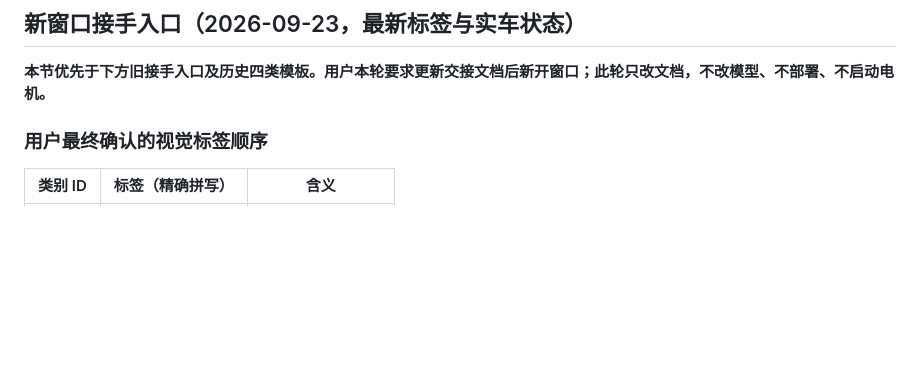
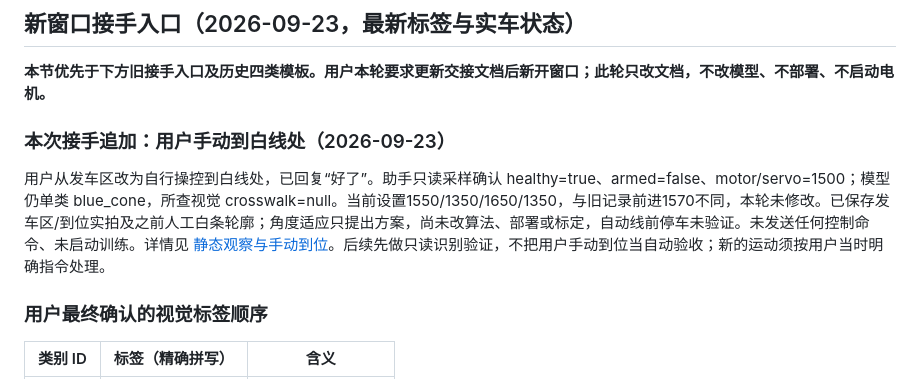
Before and after one commit to kxkxkxa767/XT-STCAR, a Markdown page: agent.md, the part around the change. Drawn GitHub-style; blank space fills up the shorter version.

```diff
--- a/agent.md
+++ b/agent.md
@@ -3,6 +3,10 @@
 ## 新窗口接手入口（2026-09-23，最新标签与实车状态）
 
 **本节优先于下方旧接手入口及历史四类模板。用户本轮要求更新交接文档后新开窗口；此轮只改文档，不改模型、不部署、不启动电机。**
+
+### 本次接手追加：用户手动到白线处（2026-09-23）
+
+用户从发车区改为自行操控到白线处，已回复“好了”。助手只读采样确认 healthy=true、armed=false、motor/servo=1500；模型仍单类 blue_cone，所查视觉 crosswalk=null。当前设置1550/1350/1650/1350，与旧记录前进1570不同，本轮未修改。已保存发车区/到位实拍及之前人工白条轮廓；角度适应只提出方案，尚未改算法、部署或标定，自动线前停车未验证。未发送任何控制命令、未启动训练。详情见 [静态观察与手动到位](docs/人行横道静态观察-20260923.md)。后续先做只读识别验证，不把用户手动到位当自动验收；新的运动须按用户当时明确指令处理。
 
 ### 用户最终确认的视觉标签顺序
 
```
Also changed, not shown: docs/人行横道静态观察-20260923.md (added, +27 -0 lines).
